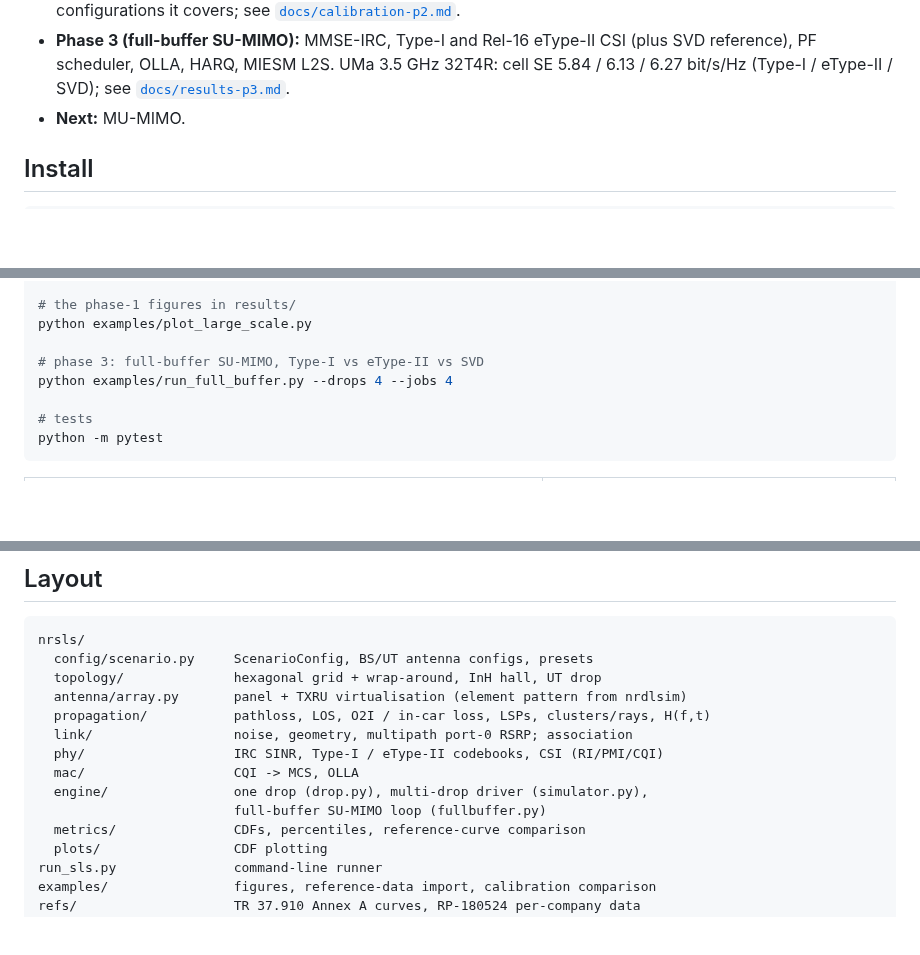
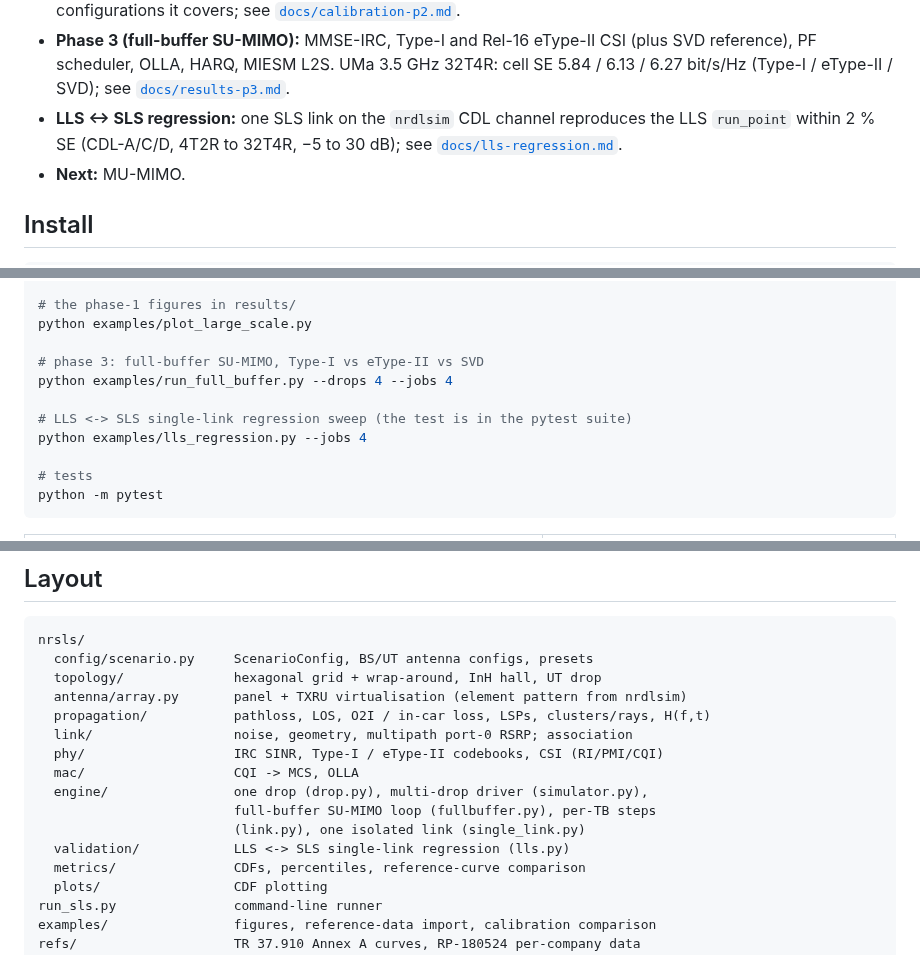
Before and after one commit to HelloSYQ/NR_DL_SLS, a Markdown page: README.md, 3 parts joined by grey strips. Drawn GitHub-style; blank space fills up the shorter version.

```diff
--- a/README.md
+++ b/README.md
@@ -16,6 +16,9 @@ follows TR 38.901 (scenarios, propagation, calibration), TS 38.211/212/214
   CSI (plus SVD reference), PF scheduler, OLLA, HARQ, MIESM L2S. UMa 3.5 GHz
   32T4R: cell SE 5.84 / 6.13 / 6.27 bit/s/Hz (Type-I / eType-II / SVD); see
   [`docs/results-p3.md`](docs/results-p3.md).
+- **LLS ↔ SLS regression:** one SLS link on the `nrdlsim` CDL channel
+  reproduces the LLS `run_point` within 2 % SE (CDL-A/C/D, 4T2R to 32T4R,
+  −5 to 30 dB); see [`docs/lls-regression.md`](docs/lls-regression.md).
 - **Next:** MU-MIMO.
 
 ## Install
@@ -42,6 +45,9 @@ python examples/plot_large_scale.py
 
 # phase 3: full-buffer SU-MIMO, Type-I vs eType-II vs SVD
 python examples/run_full_buffer.py --drops 4 --jobs 4
+
+# LLS <-> SLS single-link regression sweep (the test is in the pytest suite)
+python examples/lls_regression.py --jobs 4
 
 # tests
 python -m pytest
@@ -73,7 +79,9 @@ nrsls/
   phy/                   IRC SINR, Type-I / eType-II codebooks, CSI (RI/PMI/CQI)
   mac/                   CQI -> MCS, OLLA
   engine/                one drop (drop.py), multi-drop driver (simulator.py),
-                         full-buffer SU-MIMO loop (fullbuffer.py)
+                         full-buffer SU-MIMO loop (fullbuffer.py), per-TB steps
+                         (link.py), one isolated link (single_link.py)
+  validation/            LLS <-> SLS single-link regression (lls.py)
   metrics/               CDFs, percentiles, reference-curve comparison
   plots/                 CDF plotting
 run_sls.py               command-line runner
```
Also changed, not shown: docs/lls-regression.md (added, +110 -0 lines), docs/module-plan.md (+8 -2 lines), results/p3_lls_regression.png (added), 10 other files.
